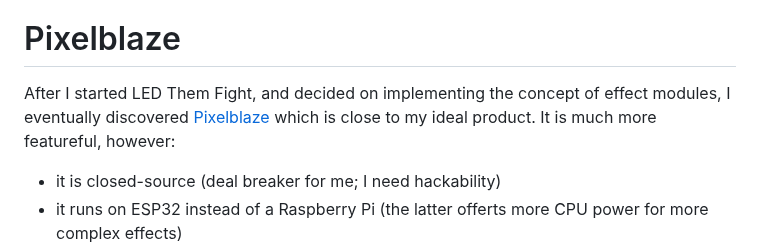
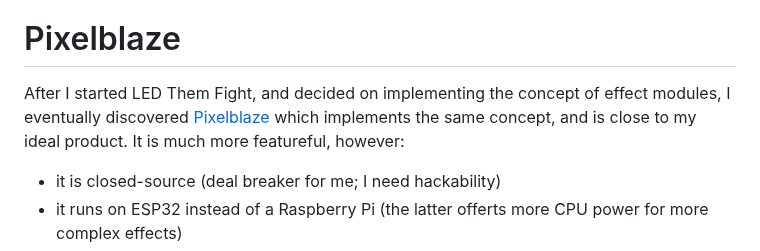
Before and after one commit to mbevand/ledthemfight, a Markdown page: README.md, the part around the change. GitHub-like rendering.

Commit message:
rewording

```diff
--- a/README.md
+++ b/README.md
@@ -264,7 +264,7 @@ status back to the web server.
 
 # Pixelblaze
 
-After I started LED Them Fight, and decided on implementing the concept of effect modules, I eventually discovered [Pixelblaze](https://electromage.com/pixelblaze) which is close to my ideal product. It is much more featureful, however:
+After I started LED Them Fight, and decided on implementing the concept of effect modules, I eventually discovered [Pixelblaze](https://electromage.com/pixelblaze) which implements the same concept, and is close to my ideal product. It is much more featureful, however:
 
 * it is closed-source (deal breaker for me; I need hackability)
 * it runs on ESP32 instead of a Raspberry Pi (the latter offerts more CPU power for more complex effects)
```
